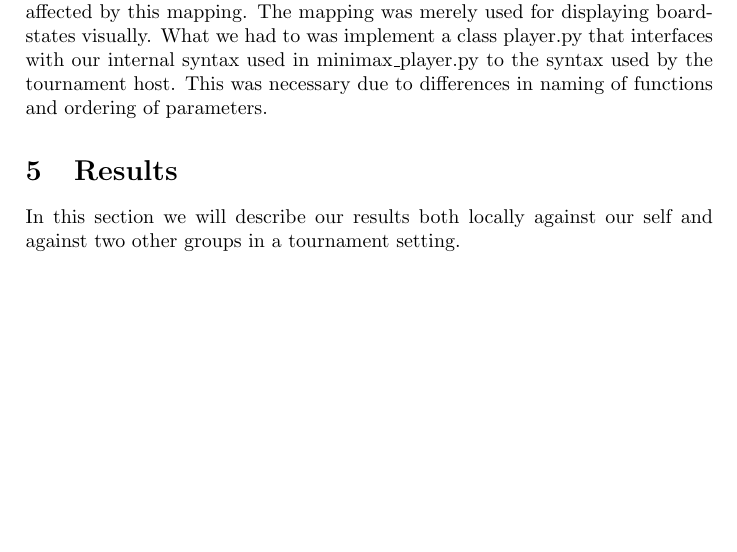
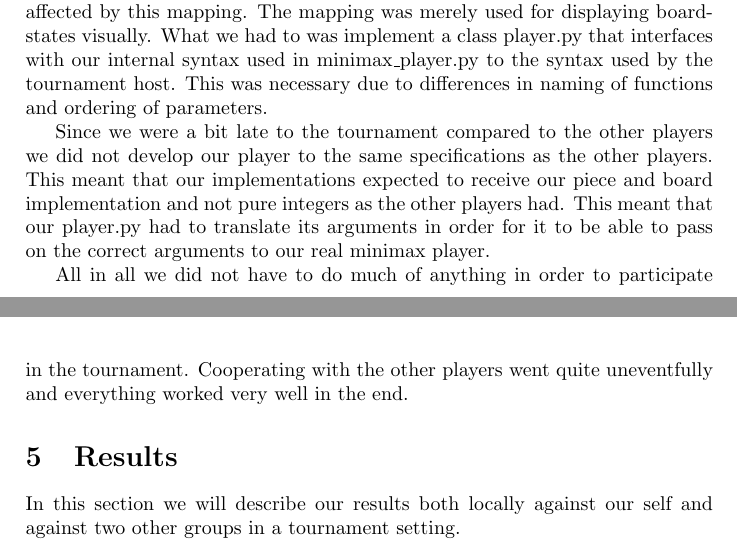
Before and after one commit to nordmoen/IT3105-quarto, a LaTeX paper (doc/report.tex, which reads doc/tournament.tex): part of page 7 of 10 before the commit and two parts of pages 7 and 8 of 11 after it, the two joined at a grey line, cut so that both start at the same text, the shorter picture padded with empty space. Compiled offline with pdfLaTeX.

Commit message:
More work on torunament

```diff
--- a/doc/tournament.tex
+++ b/doc/tournament.tex
@@ -10,3 +10,14 @@ What we had to was implement a class player.py that interfaces with our
 internal syntax used in minimax\_player.py to the syntax used by the
 tournament host. This was necessary due to differences in naming of functions
 and ordering of parameters.
+
+Since we were a bit late to the tournament compared to the other players we did
+not develop our player to the same specifications as the other players. This
+meant that our implementations expected to receive our piece and board
+implementation and not pure integers as the other players had. This meant that
+our player.py had to translate its arguments in order for it to be able
+to pass on the correct arguments to our real minimax player.
+
+All in all we did not have to do much of anything in order to participate in the
+tournament. Cooperating with the other players went quite uneventfully and
+everything worked very well in the end.
```
